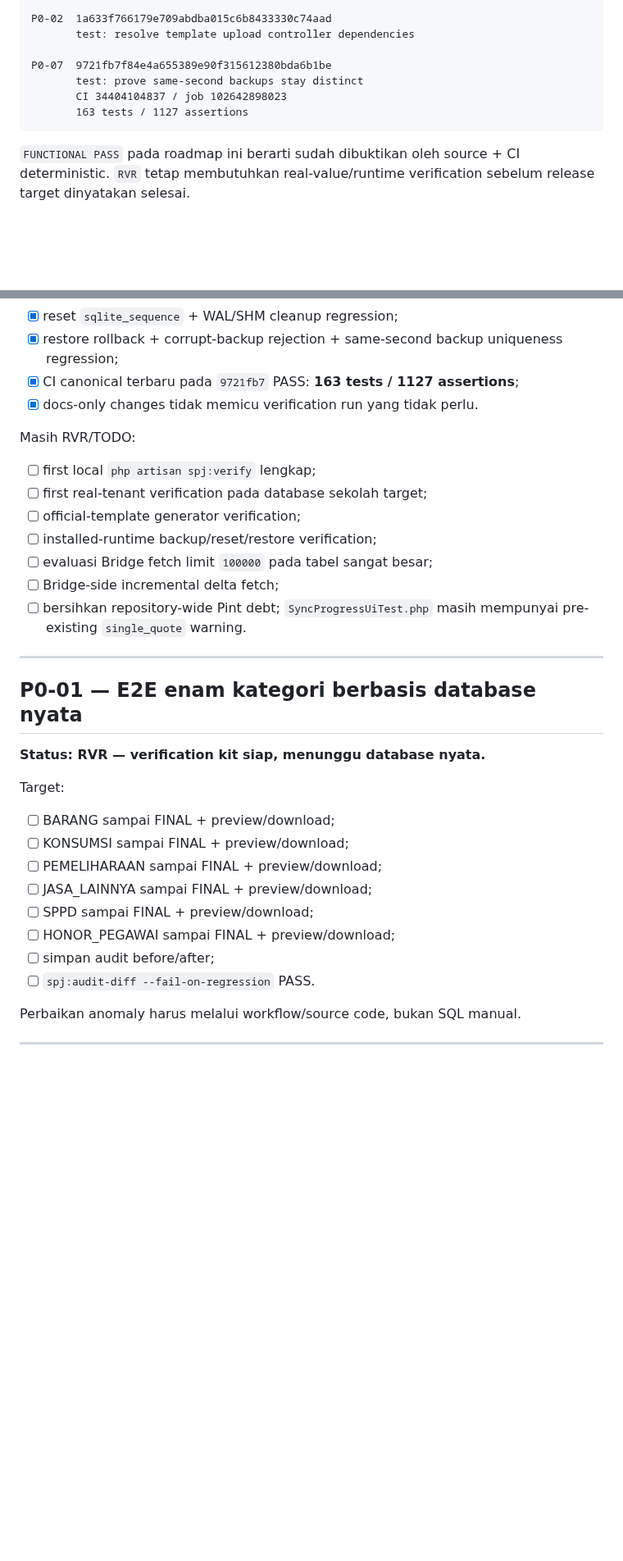
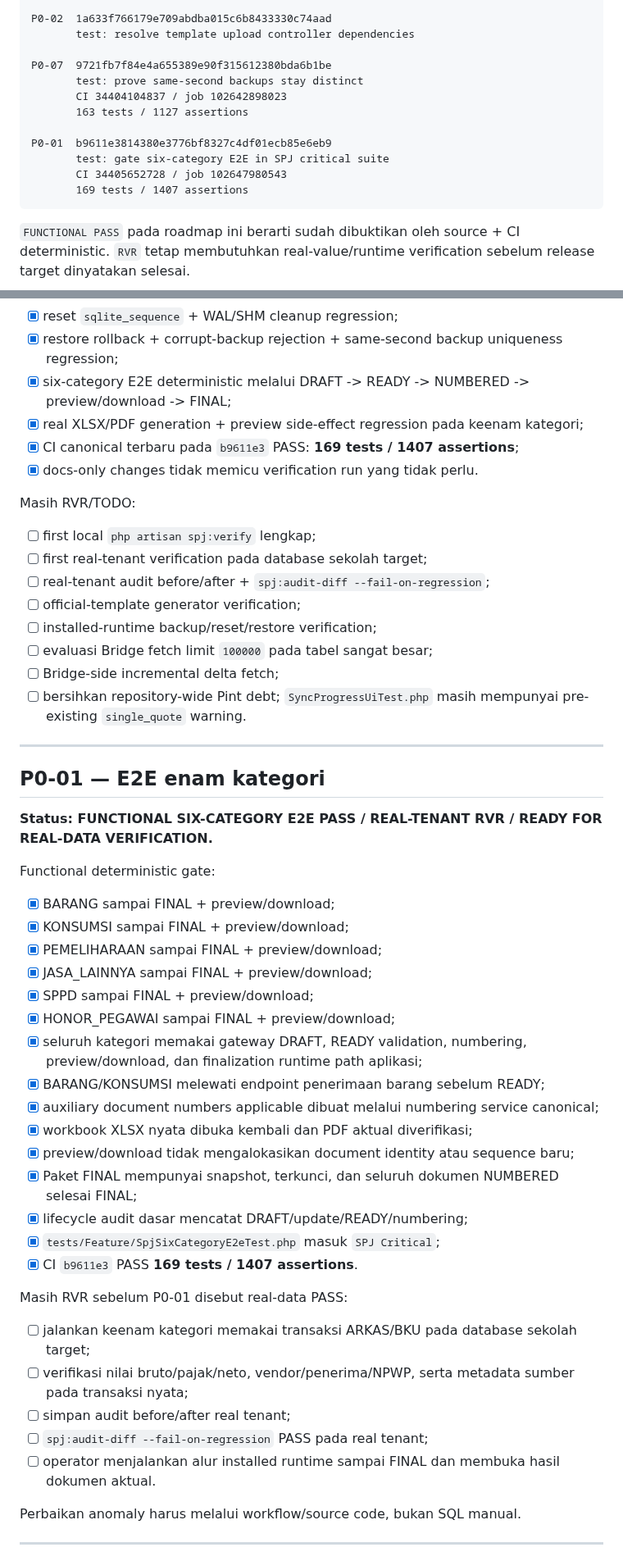
Before and after one commit to amwaluddinlubis-code/APP-SPJ, a Markdown page: docs/DEVELOPMENT_ROADMAP.md, 2 parts joined by grey strips. Shown at 82% size. Rendered like a GitHub page; blank space fills up the shorter version.

Commit message:
docs: advance P0-01 to real-data verification

````diff
--- a/docs/DEVELOPMENT_ROADMAP.md
+++ b/docs/DEVELOPMENT_ROADMAP.md
@@ -17,6 +17,11 @@ P0-07  9721fb7f84e4a655389e90f315612380bda6b1be
        test: prove same-second backups stay distinct
        CI 34404104837 / job 102642898023
        163 tests / 1127 assertions
+
+P0-01  b9611e3814380e3776bf8327c4df01ecb85e6eb9
+       test: gate six-category E2E in SPJ critical suite
+       CI 34405652728 / job 102647980543
+       169 tests / 1407 assertions
 ```
 
 `FUNCTIONAL PASS` pada roadmap ini berarti sudah dibuktikan oleh source + CI deterministic. `RVR` tetap membutuhkan real-value/runtime verification sebelum release target dinyatakan selesai.
@@ -46,13 +51,16 @@ Sudah tersedia:
 - [x] primary-database deletion guard;
 - [x] reset `sqlite_sequence` + WAL/SHM cleanup regression;
 - [x] restore rollback + corrupt-backup rejection + same-second backup uniqueness regression;
-- [x] CI canonical terbaru pada `9721fb7` PASS: **163 tests / 1127 assertions**;
+- [x] six-category E2E deterministic melalui DRAFT -> READY -> NUMBERED -> preview/download -> FINAL;
+- [x] real XLSX/PDF generation + preview side-effect regression pada keenam kategori;
+- [x] CI canonical terbaru pada `b9611e3` PASS: **169 tests / 1407 assertions**;
 - [x] docs-only changes tidak memicu verification run yang tidak perlu.
 
 Masih RVR/TODO:
 
 - [ ] first local `php artisan spj:verify` lengkap;
 - [ ] first real-tenant verification pada database sekolah target;
+- [ ] real-tenant audit before/after + `spj:audit-diff --fail-on-regression`;
 - [ ] official-template generator verification;
 - [ ] installed-runtime backup/reset/restore verification;
 - [ ] evaluasi Bridge fetch limit `100000` pada tabel sangat besar;
@@ -61,20 +69,35 @@ Masih RVR/TODO:
 
 ---
 
-## P0-01 — E2E enam kategori berbasis database nyata
+## P0-01 — E2E enam kategori
 
-**Status: RVR — verification kit siap, menunggu database nyata.**
+**Status: FUNCTIONAL SIX-CATEGORY E2E PASS / REAL-TENANT RVR / READY FOR REAL-DATA VERIFICATION.**
 
-Target:
+Functional deterministic gate:
 
-- [ ] BARANG sampai FINAL + preview/download;
-- [ ] KONSUMSI sampai FINAL + preview/download;
-- [ ] PEMELIHARAAN sampai FINAL + preview/download;
-- [ ] JASA_LAINNYA sampai FINAL + preview/download;
-- [ ] SPPD sampai FINAL + preview/download;
-- [ ] HONOR_PEGAWAI sampai FINAL + preview/download;
-- [ ] simpan audit before/after;
-- [ ] `spj:audit-diff --fail-on-regression` PASS.
+- [x] BARANG sampai FINAL + preview/download;
+- [x] KONSUMSI sampai FINAL + preview/download;
+- [x] PEMELIHARAAN sampai FINAL + preview/download;
+- [x] JASA_LAINNYA sampai FINAL + preview/download;
+- [x] SPPD sampai FINAL + preview/download;
+- [x] HONOR_PEGAWAI sampai FINAL + preview/download;
+- [x] seluruh kategori memakai gateway DRAFT, READY validation, numbering, preview/download, dan finalization runtime path aplikasi;
+- [x] BARANG/KONSUMSI melewati endpoint penerimaan barang sebelum READY;
+- [x] auxiliary document numbers applicable dibuat melalui numbering service canonical;
+- [x] workbook XLSX nyata dibuka kembali dan PDF aktual diverifikasi;
+- [x] preview/download tidak mengalokasikan document identity atau sequence baru;
+- [x] Paket FINAL mempunyai snapshot, terkunci, dan seluruh dokumen NUMBERED selesai FINAL;
+- [x] lifecycle audit dasar mencatat DRAFT/update/READY/numbering;
+- [x] `tests/Feature/SpjSixCategoryE2eTest.php` masuk `SPJ Critical`;
+- [x] CI `b9611e3` PASS **169 tests / 1407 assertions**.
+
+Masih RVR sebelum P0-01 disebut real-data PASS:
+
+- [ ] jalankan keenam kategori memakai transaksi ARKAS/BKU pada database sekolah target;
+- [ ] verifikasi nilai bruto/pajak/neto, vendor/penerima/NPWP, serta metadata sumber pada transaksi nyata;
+- [ ] simpan audit before/after real tenant;
+- [ ] `spj:audit-diff --fail-on-regression` PASS pada real tenant;
+- [ ] operator menjalankan alur installed runtime sampai FINAL dan membuka hasil dokumen aktual.
 
 Perbaikan anomaly harus melalui workflow/source code, bukan SQL manual.
 
````
Also changed, not shown: other parts of docs/DEVELOPMENT_ROADMAP.md (+1 -1 lines).
